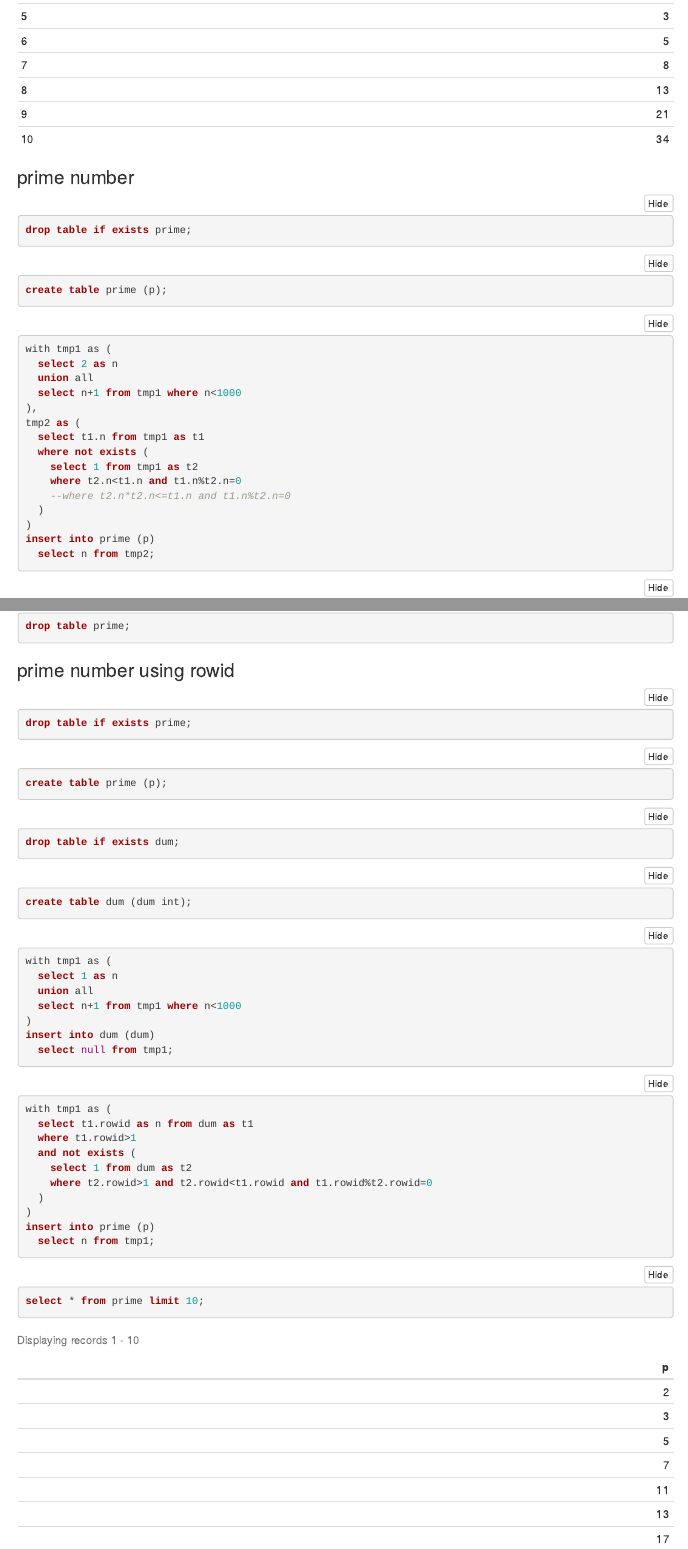
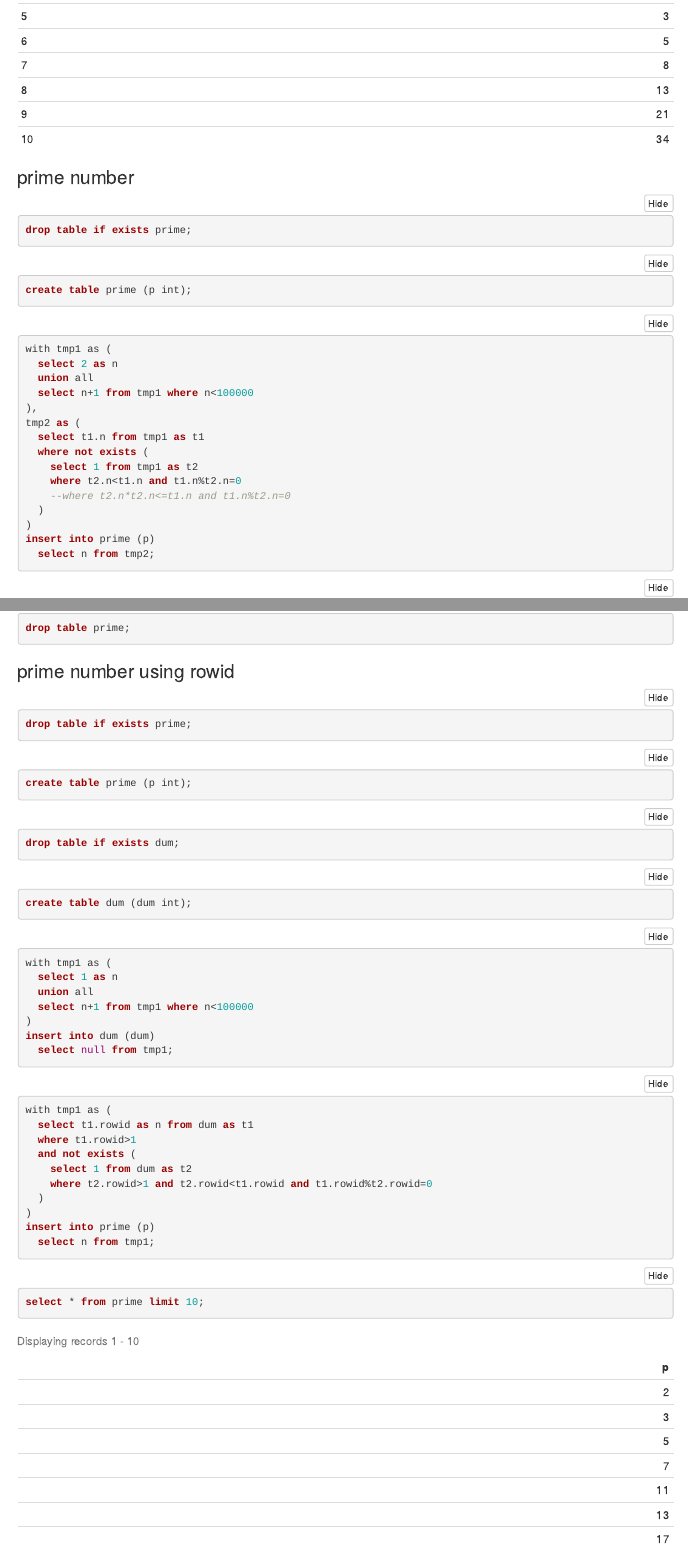
Before and after one commit to kng-mtd/knock100, an R Markdown document (dataAnalysis-sqlite.Rmd): the page in a window 1100 px wide, from 2320 px down, and a second part further down, joined at a grey line. The pictures show the output file dataAnalysis-sqlite.html that the author committed with the source, opened offline; menus at the side of the page are left out.

Commit message:
Add files via upload

````diff
--- a/dataAnalysis-sqlite.Rmd
+++ b/dataAnalysis-sqlite.Rmd
@@ -612,13 +612,13 @@ select n, val from tmp1
 drop table if exists prime;
 ```
 ```{sql}
-create table prime (p);
+create table prime (p int);
 ```
 ```{sql}
 with tmp1 as (
   select 2 as n
   union all
-  select n+1 from tmp1 where n<1000
+  select n+1 from tmp1 where n<100000
 ),
 tmp2 as (
   select t1.n from tmp1 as t1
@@ -635,6 +635,9 @@ insert into prime (p)
 ```{sql}
 select * from prime limit 10;
 ```
+```{sql}
+select count(1) from prime;
+```
 
 ```{sql}
 drop table prime;
@@ -645,7 +648,7 @@ drop table prime;
 drop table if exists prime;
 ```
 ```{sql}
-create table prime (p);
+create table prime (p int);
 ```
 ```{sql}
 drop table if exists dum;
@@ -657,7 +660,7 @@ create table dum (dum int);
 with tmp1 as (
   select 1 as n
   union all
-  select n+1 from tmp1 where n<1000
+  select n+1 from tmp1 where n<100000
 )
 insert into dum (dum)
   select null from tmp1;
````
Also changed, not shown: dataAnalysis-sqlite.html, dataAnalysis-sqlite.Rmd (7 more changed lines).
